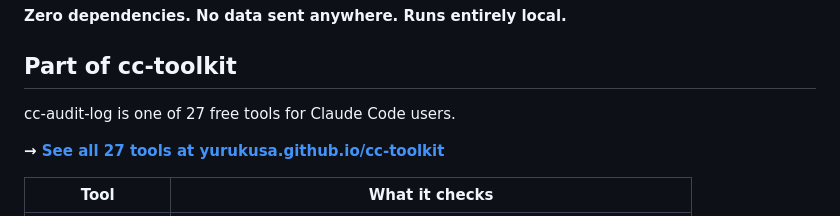
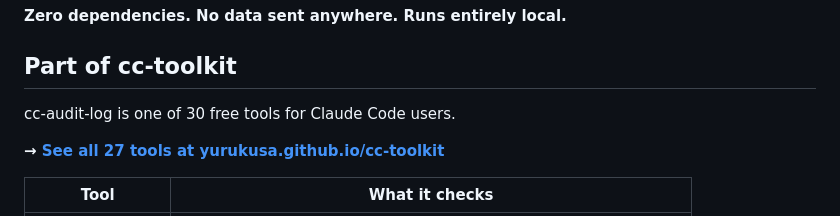
Before and after one commit to yurukusa/cc-audit-log, a Markdown page: README.md, the part around the change. GitHub-like rendering.

Commit message:
fix: 27→30 free tools count

```diff
--- a/README.md
+++ b/README.md
@@ -150,7 +150,7 @@ The tool flags potentially risky commands:
 
 ## Part of cc-toolkit
 
-cc-audit-log is one of 27 free tools for Claude Code users.
+cc-audit-log is one of 30 free tools for Claude Code users.
 
 **→ [See all 27 tools at yurukusa.github.io/cc-toolkit](https://yurukusa.github.io/cc-toolkit/)**
 
```
